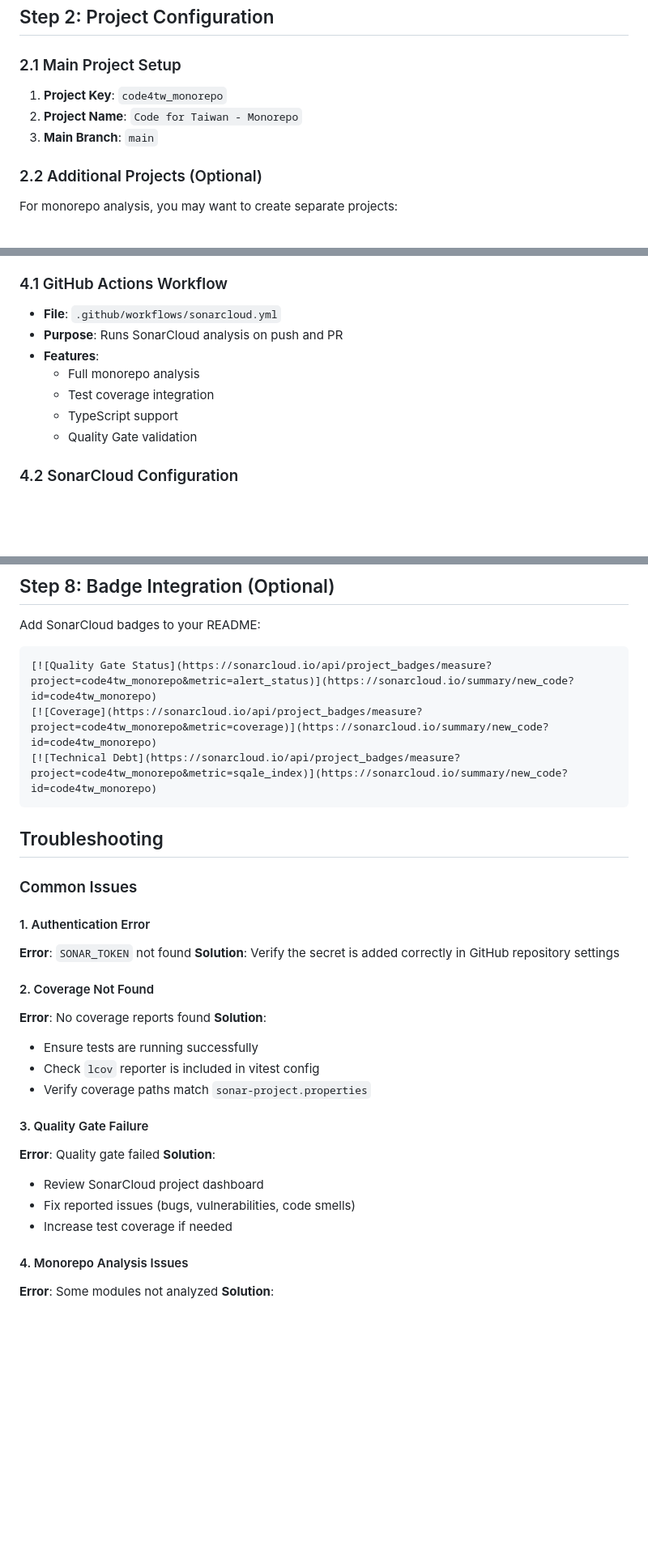
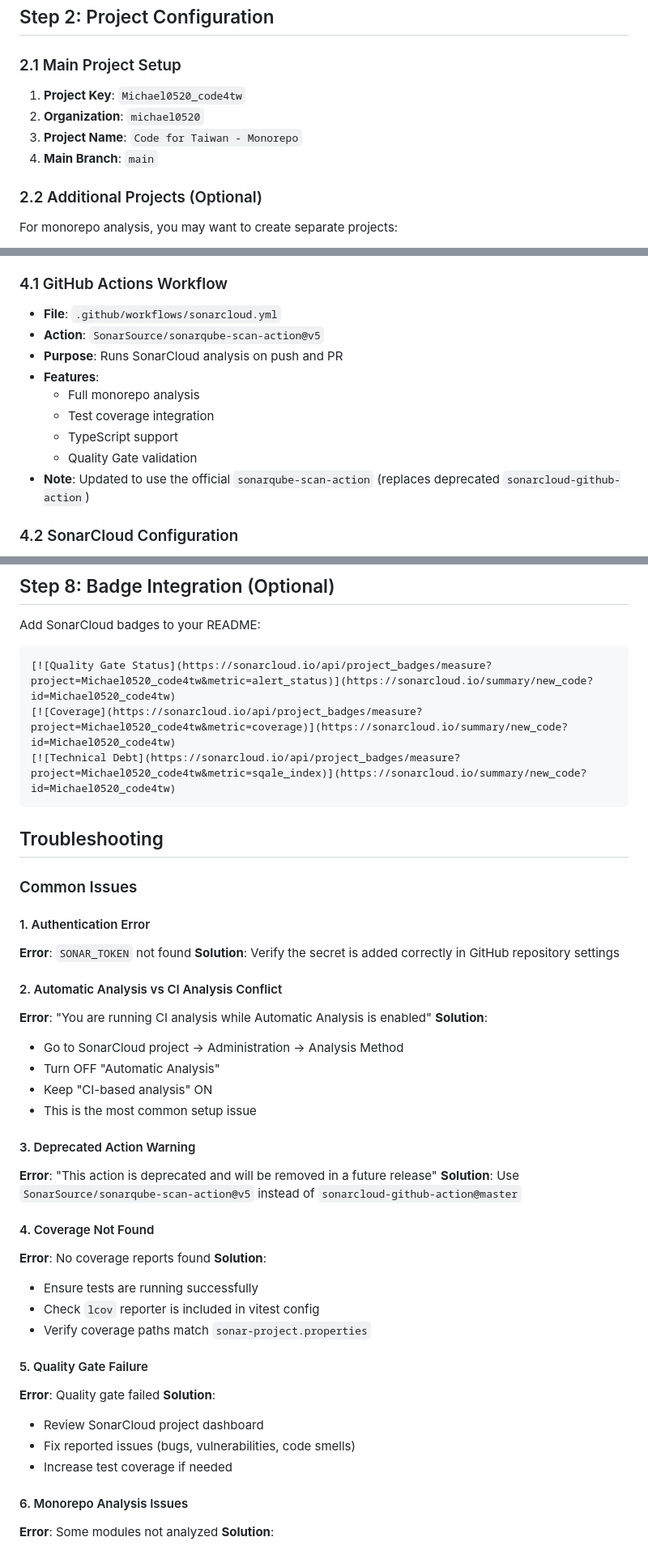
Before and after one commit to Michael0520/code4tw, a Markdown page: SONARCLOUD_SETUP.md, 3 parts joined by grey strips. Shown at 81% size. Rendered like a GitHub page; blank space fills up the shorter version.

Commit message:
docs: update SonarCloud setup documentation and development standards

````diff
--- a/SONARCLOUD_SETUP.md
+++ b/SONARCLOUD_SETUP.md
@@ -27,9 +27,10 @@ This guide walks you through setting up SonarCloud integration for the Code4TW p
 ## Step 2: Project Configuration
 
 ### 2.1 Main Project Setup
-1. **Project Key**: `code4tw_monorepo`
-2. **Project Name**: `Code for Taiwan - Monorepo`
-3. **Main Branch**: `main`
+1. **Project Key**: `Michael0520_code4tw`
+2. **Organization**: `michael0520`
+3. **Project Name**: `Code for Taiwan - Monorepo`
+4. **Main Branch**: `main`
 
 ### 2.2 Additional Projects (Optional)
 For monorepo analysis, you may want to create separate projects:
@@ -60,12 +61,14 @@ The following files have been created in your repository:
 
 ### 4.1 GitHub Actions Workflow
 - **File**: `.github/workflows/sonarcloud.yml`
+- **Action**: `SonarSource/sonarqube-scan-action@v5`
 - **Purpose**: Runs SonarCloud analysis on push and PR
 - **Features**:
   - Full monorepo analysis
   - Test coverage integration
   - TypeScript support
   - Quality Gate validation
+- **Note**: Updated to use the official `sonarqube-scan-action` (replaces deprecated `sonarcloud-github-action`)
 
 ### 4.2 SonarCloud Configuration
 - **File**: `sonar-project.properties`
@@ -144,9 +147,9 @@ The workflow includes Quality Gate validation:
 Add SonarCloud badges to your README:
 
 ```markdown
-[![Quality Gate Status](https://sonarcloud.io/api/project_badges/measure?project=code4tw_monorepo&metric=alert_status)](https://sonarcloud.io/summary/new_code?id=code4tw_monorepo)
-[![Coverage](https://sonarcloud.io/api/project_badges/measure?project=code4tw_monorepo&metric=coverage)](https://sonarcloud.io/summary/new_code?id=code4tw_monorepo)
-[![Technical Debt](https://sonarcloud.io/api/project_badges/measure?project=code4tw_monorepo&metric=sqale_index)](https://sonarcloud.io/summary/new_code?id=code4tw_monorepo)
+[![Quality Gate Status](https://sonarcloud.io/api/project_badges/measure?project=Michael0520_code4tw&metric=alert_status)](https://sonarcloud.io/summary/new_code?id=Michael0520_code4tw)
+[![Coverage](https://sonarcloud.io/api/project_badges/measure?project=Michael0520_code4tw&metric=coverage)](https://sonarcloud.io/summary/new_code?id=Michael0520_code4tw)
+[![Technical Debt](https://sonarcloud.io/api/project_badges/measure?project=Michael0520_code4tw&metric=sqale_index)](https://sonarcloud.io/summary/new_code?id=Michael0520_code4tw)
 ```
 
 ## Troubleshooting
@@ -157,21 +160,33 @@ Add SonarCloud badges to your README:
 **Error**: `SONAR_TOKEN` not found
 **Solution**: Verify the secret is added correctly in GitHub repository settings
 
-#### 2. Coverage Not Found
+#### 2. Automatic Analysis vs CI Analysis Conflict
+**Error**: "You are running CI analysis while Automatic Analysis is enabled"
+**Solution**:
+- Go to SonarCloud project → Administration → Analysis Method
+- Turn OFF "Automatic Analysis"
+- Keep "CI-based analysis" ON
+- This is the most common setup issue
+
+#### 3. Deprecated Action Warning
+**Error**: "This action is deprecated and will be removed in a future release"
+**Solution**: Use `SonarSource/sonarqube-scan-action@v5` instead of `sonarcloud-github-action@master`
+
+#### 4. Coverage Not Found
 **Error**: No coverage reports found
 **Solution**:
 - Ensure tests are running successfully
 - Check `lcov` reporter is included in vitest config
 - Verify coverage paths match `sonar-project.properties`
 
-#### 3. Quality Gate Failure
+#### 5. Quality Gate Failure
 **Error**: Quality gate failed
 **Solution**:
 - Review SonarCloud project dashboard
 - Fix reported issues (bugs, vulnerabilities, code smells)
 - Increase test coverage if needed
 
-#### 4. Monorepo Analysis Issues
+#### 6. Monorepo Analysis Issues
 **Error**: Some modules not analyzed
 **Solution**:
 - Check `sonar-project.properties` module configuration
````
Also changed, not shown: CLAUDE.md (+9 -0 lines).
